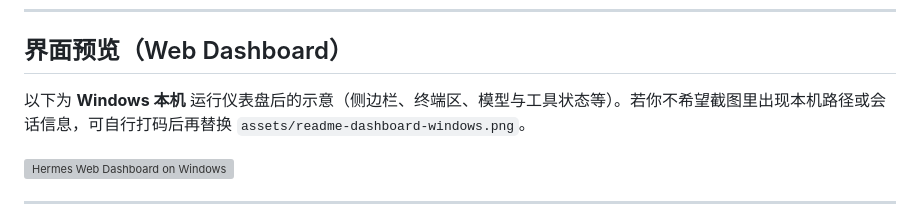
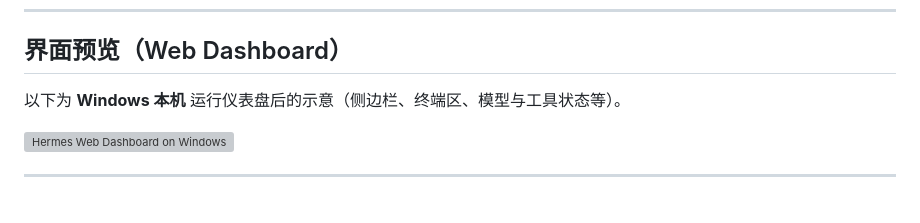
Before and after one commit to 631341689/hermes-agent-win-gui, a Markdown page: README.md, the part around the change. GitHub-like rendering; grey boxes are pictures that could not be loaded.

```diff
--- a/README.md
+++ b/README.md
@@ -6,7 +6,7 @@
 
 ## 界面预览（Web Dashboard）
 
-以下为 **Windows 本机** 运行仪表盘后的示意（侧边栏、终端区、模型与工具状态等）。若你不希望截图里出现本机路径或会话信息，可自行打码后再替换 `assets/readme-dashboard-windows.png`。
+以下为 **Windows 本机** 运行仪表盘后的示意（侧边栏、终端区、模型与工具状态等）。
 
 ![Hermes Web Dashboard on Windows](assets/readme-dashboard-windows.png)
 
```
